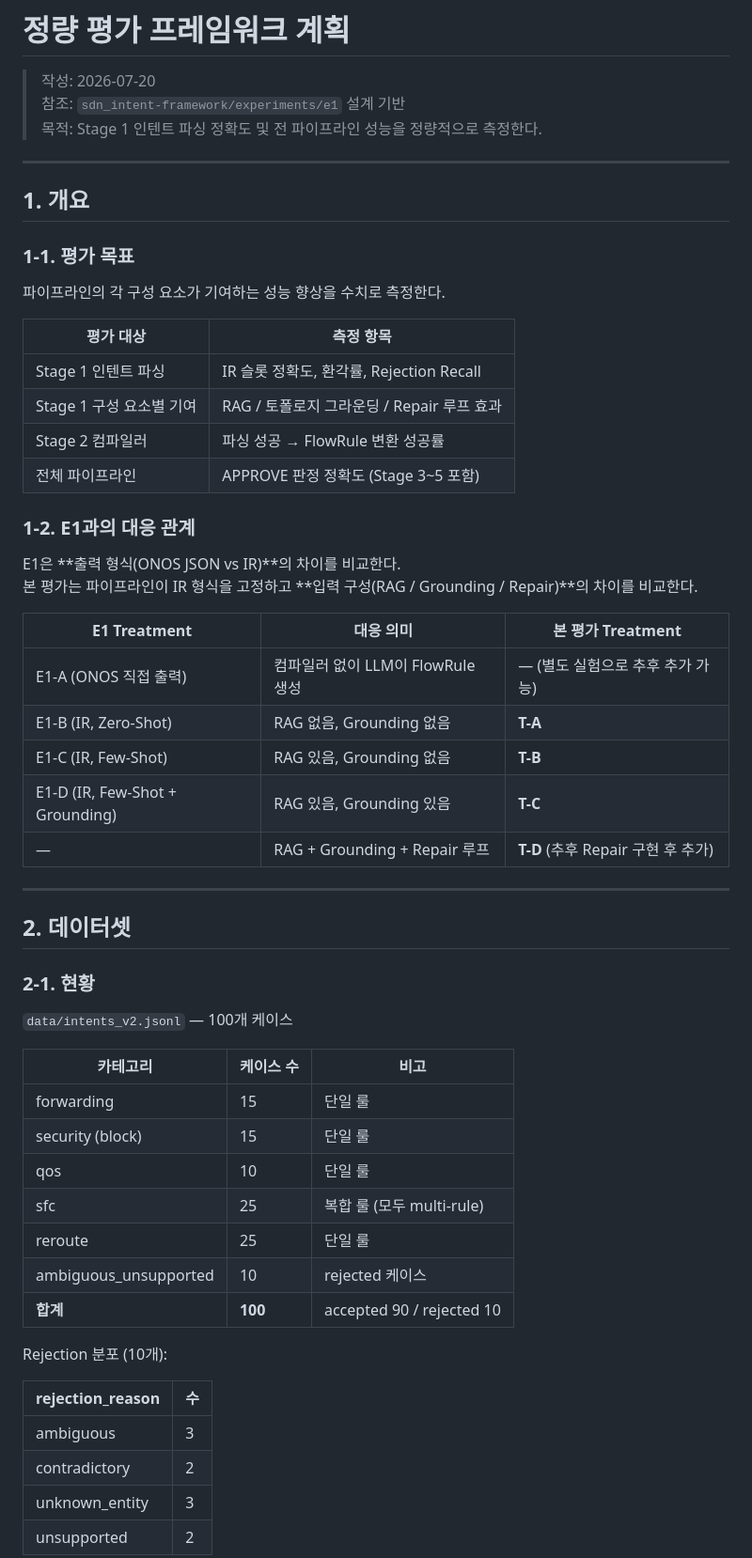
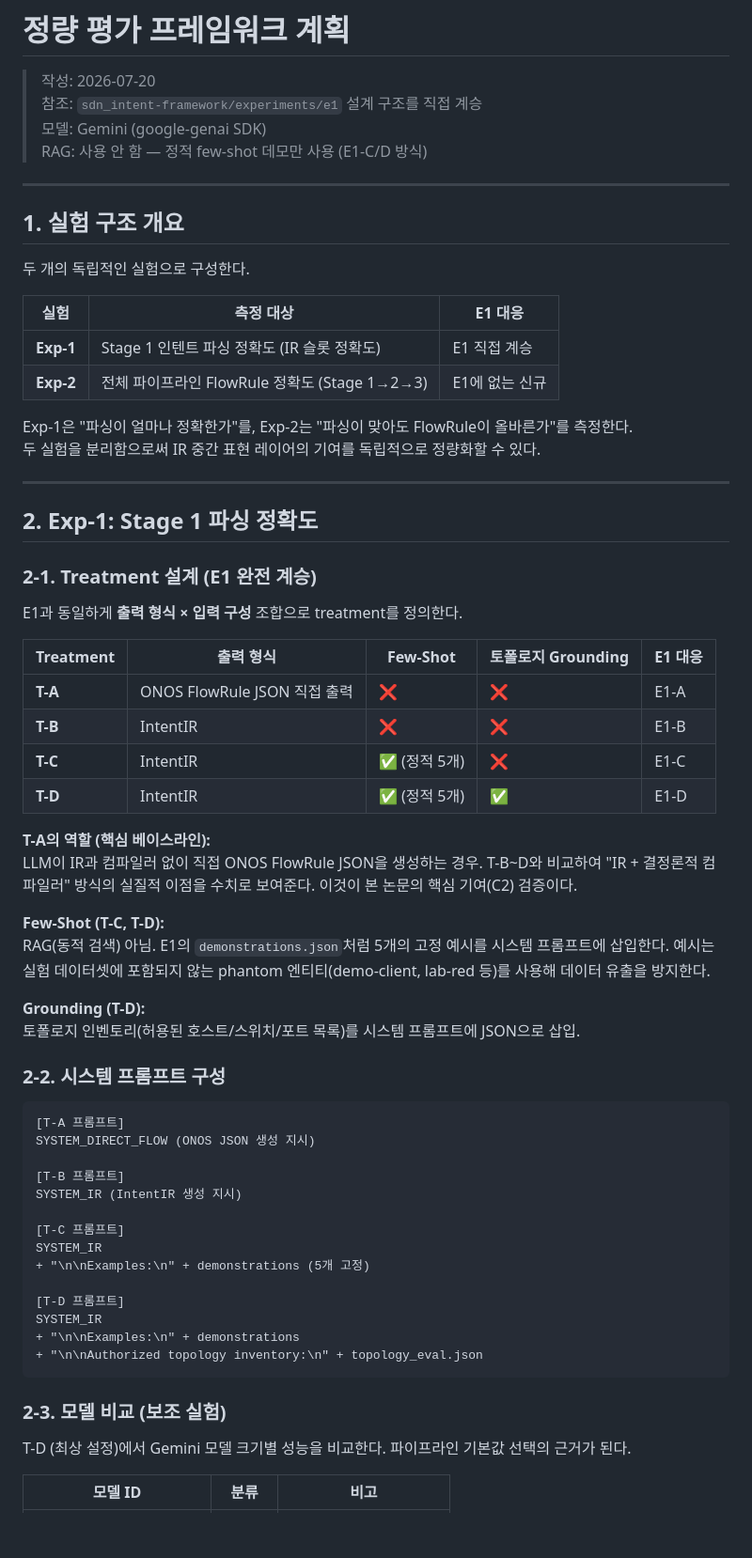
Before and after one commit to seongyooo/sdn-xai-pipeline, a Markdown page: docs/EVAL_PLAN.md, the part around one of its changes. Shown at 94% size. Rendered like a GitHub page; blank space fills up the shorter version.

````diff
--- a/docs/EVAL_PLAN.md
+++ b/docs/EVAL_PLAN.md
@@ -1,61 +1,70 @@
 # 정량 평가 프레임워크 계획
 
 > 작성: 2026-07-20
-> 참조: `sdn_intent-framework/experiments/e1` 설계 기반
-> 목적: Stage 1 인텐트 파싱 정확도 및 전 파이프라인 성능을 정량적으로 측정한다.
+> 참조: `sdn_intent-framework/experiments/e1` 설계 구조를 직접 계승
+> 모델: Gemini (google-genai SDK)
+> RAG: 사용 안 함 — 정적 few-shot 데모만 사용 (E1-C/D 방식)
 
 ---
 
-## 1. 개요
+## 1. 실험 구조 개요
 
-### 1-1. 평가 목표
+두 개의 독립적인 실험으로 구성한다.
 
-파이프라인의 각 구성 요소가 기여하는 성능 향상을 수치로 측정한다.
+| 실험 | 측정 대상 | E1 대응 |
+|---|---|---|
+| **Exp-1** | Stage 1 인텐트 파싱 정확도 (IR 슬롯 정확도) | E1 직접 계승 |
+| **Exp-2** | 전체 파이프라인 FlowRule 정확도 (Stage 1→2→3) | E1에 없는 신규 |
 
-| 평가 대상 | 측정 항목 |
-|---|---|
-| Stage 1 인텐트 파싱 | IR 슬롯 정확도, 환각률, Rejection Recall |
-| Stage 1 구성 요소별 기여 | RAG / 토폴로지 그라운딩 / Repair 루프 효과 |
-| Stage 2 컴파일러 | 파싱 성공 → FlowRule 변환 성공률 |
-| 전체 파이프라인 | APPROVE 판정 정확도 (Stage 3~5 포함) |
-
-### 1-2. E1과의 대응 관계
-
-E1은 **출력 형식(ONOS JSON vs IR)**의 차이를 비교한다.
-본 평가는 파이프라인이 IR 형식을 고정하고 **입력 구성(RAG / Grounding / Repair)**의 차이를 비교한다.
-
-| E1 Treatment | 대응 의미 | 본 평가 Treatment |
-|---|---|---|
-| E1-A (ONOS 직접 출력) | 컴파일러 없이 LLM이 FlowRule 생성 | — (별도 실험으로 추후 추가 가능) |
-| E1-B (IR, Zero-Shot) | RAG 없음, Grounding 없음 | **T-A** |
-| E1-C (IR, Few-Shot) | RAG 있음, Grounding 없음 | **T-B** |
-| E1-D (IR, Few-Shot + Grounding) | RAG 있음, Grounding 있음 | **T-C** |
-| — | RAG + Grounding + Repair 루프 | **T-D** (추후 Repair 구현 후 추가) |
+Exp-1은 "파싱이 얼마나 정확한가"를, Exp-2는 "파싱이 맞아도 FlowRule이 올바른가"를 측정한다.
+두 실험을 분리함으로써 IR 중간 표현 레이어의 기여를 독립적으로 정량화할 수 있다.
 
 ---
 
-## 2. 데이터셋
+## 2. Exp-1: Stage 1 파싱 정확도
 
-### 2-1. 현황
+### 2-1. Treatment 설계 (E1 완전 계승)
 
-`data/intents_v2.jsonl` — 100개 케이스
+E1과 동일하게 **출력 형식 × 입력 구성** 조합으로 treatment를 정의한다.
 
-| 카테고리 | 케이스 수 | 비고 |
+| Treatment | 출력 형식 | Few-Shot | 토폴로지 Grounding | E1 대응 |
+|---|---|---|---|---|
+| **T-A** | ONOS FlowRule JSON 직접 출력 | ❌ | ❌ | E1-A |
+| **T-B** | IntentIR | ❌ | ❌ | E1-B |
+| **T-C** | IntentIR | ✅ (정적 5개) | ❌ | E1-C |
+| **T-D** | IntentIR | ✅ (정적 5개) | ✅ | E1-D |
+
+**T-A의 역할 (핵심 베이스라인):**
+LLM이 IR과 컴파일러 없이 직접 ONOS FlowRule JSON을 생성하는 경우. T-B~D와 비교하여 "IR + 결정론적 컴파일러" 방식의 실질적 이점을 수치로 보여준다. 이것이 본 논문의 핵심 기여(C2) 검증이다.
+
+**Few-Shot (T-C, T-D):**
+RAG(동적 검색) 아님. E1의 `demonstrations.json`처럼 5개의 고정 예시를 시스템 프롬프트에 삽입한다. 예시는 실험 데이터셋에 포함되지 않는 phantom 엔티티(demo-client, lab-red 등)를 사용해 데이터 유출을 방지한다.
+
+**Grounding (T-D):**
+토폴로지 인벤토리(허용된 호스트/스위치/포트 목록)를 시스템 프롬프트에 JSON으로 삽입.
+
+### 2-2. 시스템 프롬프트 구성
+
+```
+[T-A 프롬프트]
+SYSTEM_DIRECT_FLOW (ONOS JSON 생성 지시)
+
+[T-B 프롬프트]
+SYSTEM_IR (IntentIR 생성 지시)
+
+[T-C 프롬프트]
+SYSTEM_IR
++ "\n\nExamples:\n" + demonstrations (5개 고정)
+
+[T-D 프롬프트]
+SYSTEM_IR
++ "\n\nExamples:\n" + demonstrations
++ "\n\nAuthorized topology inventory:\n" + topology_eval.json
+```
+
+### 2-3. 모델 비교 (보조 실험)
+
+T-D (최상 설정)에서 Gemini 모델 크기별 성능을 비교한다. 파이프라인 기본값 선택의 근거가 된다.
+
+| 모델 ID | 분류 | 비고 |
 |---|---|---|
-| forwarding | 15 | 단일 룰 |
-| security (block) | 15 | 단일 룰 |
-| qos | 10 | 단일 룰 |
-| sfc | 25 | 복합 룰 (모두 multi-rule) |
-| reroute | 25 | 단일 룰 |
-| ambiguous_unsupported | 10 | rejected 케이스 |
-| **합계** | **100** | accepted 90 / rejected 10 |
-
-Rejection 분포 (10개):
-
-| rejection_reason | 수 |
-|---|---|
-| ambiguous | 3 |
-| contradictory | 2 |
-| unknown_entity | 3 |
-| unsupported | 2 |
-
````
Also changed, not shown: other parts of docs/EVAL_PLAN.md (+297 -316 lines).
